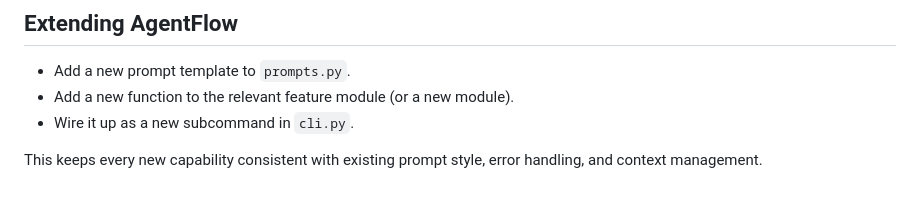
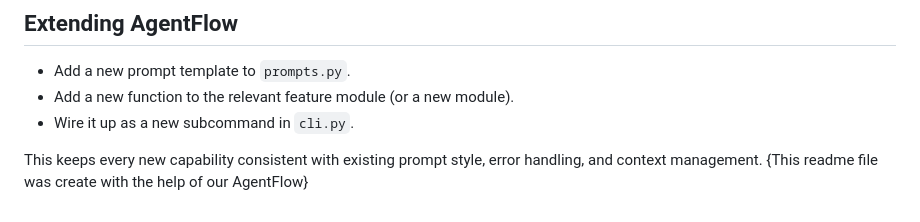
Before and after one commit to Divyansh4383/OnlineVotingSystemJAVA, a Markdown page: README.md, the part around the change. Drawn GitHub-style.

```diff
--- a/README.md
+++ b/README.md
@@ -143,3 +143,4 @@ python main.py sessions
 
 This keeps every new capability consistent with existing prompt style,
 error handling, and context management.
+{This readme file was create with the help of our AgentFlow}
```
